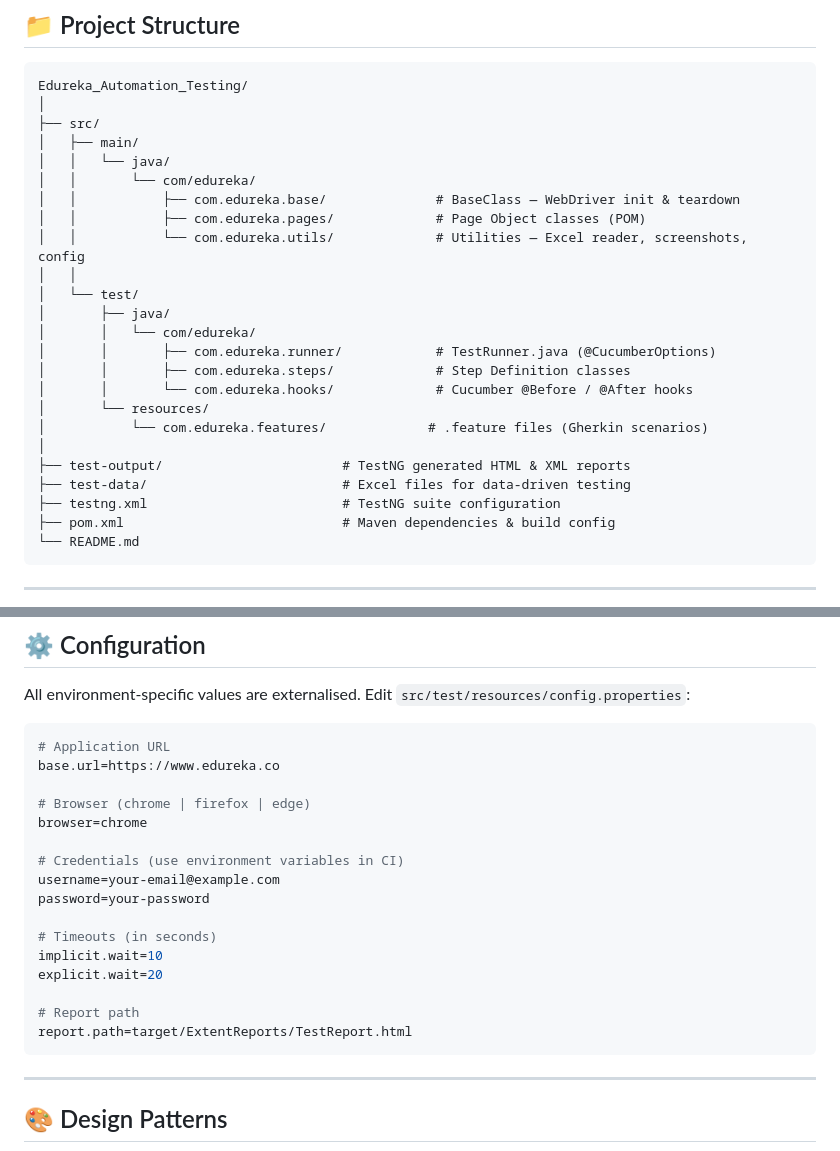
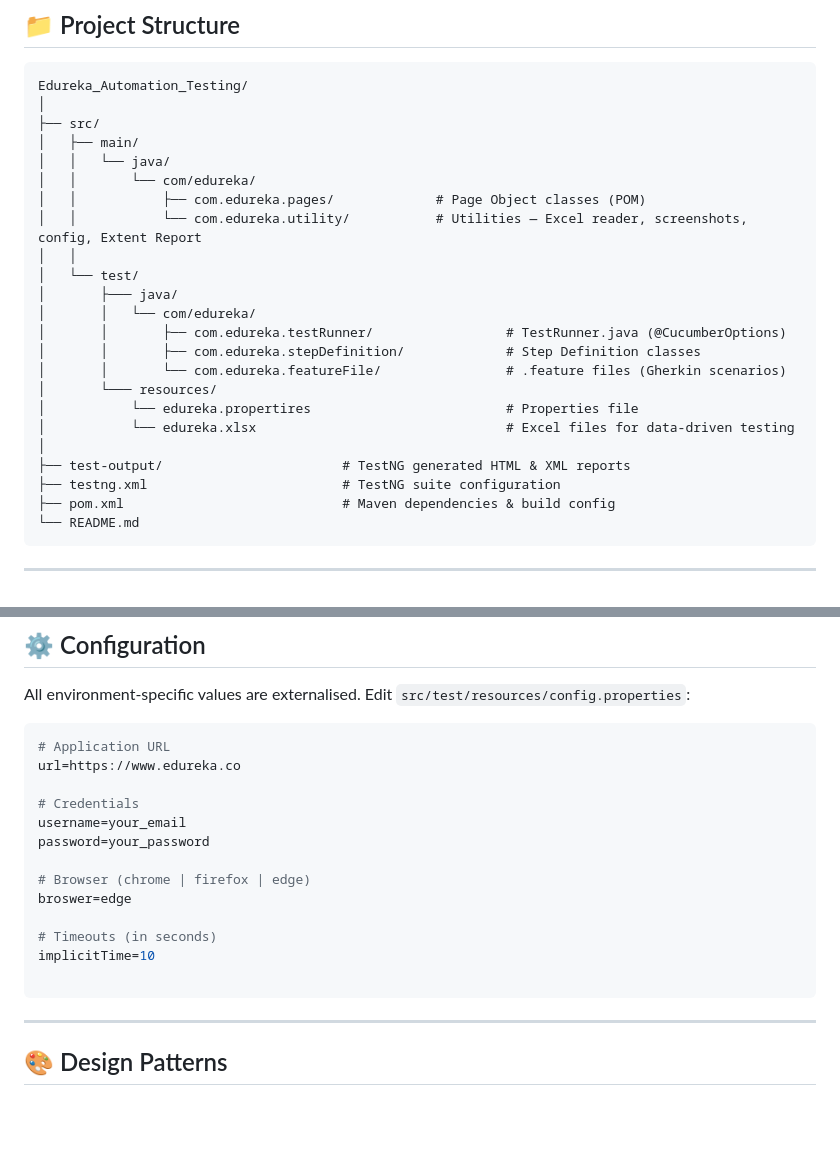
Before and after one commit to Sanjai451/Edureka_Automation_Testing, a Markdown page: README.md, 2 parts joined by grey strips. Rendered like a GitHub page; blank space fills up the shorter version.

Commit message:
Revise directory structure and configuration details
Updated README.md to reflect changes in directory structure and configuration settings.

````diff
--- a/README.md
+++ b/README.md
@@ -119,21 +119,20 @@ Edureka_Automation_Testing/
 │   ├── main/
 │   │   └── java/
 │   │       └── com/edureka/
-│   │           ├── com.edureka.base/              # BaseClass — WebDriver init & teardown
 │   │           ├── com.edureka.pages/             # Page Object classes (POM)
-│   │           └── com.edureka.utils/             # Utilities — Excel reader, screenshots, config
+│   │           └── com.edureka.utility/           # Utilities — Excel reader, screenshots, config, Extent Report
 │   │
 │   └── test/
-│       ├── java/
+│       ├─── java/
 │       │   └── com/edureka/
-│       │       ├── com.edureka.runner/            # TestRunner.java (@CucumberOptions)
-│       │       ├── com.edureka.steps/             # Step Definition classes
-│       │       └── com.edureka.hooks/             # Cucumber @Before / @After hooks
-│       └── resources/
-│           └── com.edureka.features/             # .feature files (Gherkin scenarios)
+│       │       ├── com.edureka.testRunner/                 # TestRunner.java (@CucumberOptions)
+│       │       ├── com.edureka.stepDefinition/             # Step Definition classes
+│       │       └── com.edureka.featureFile/                # .feature files (Gherkin scenarios)
+│       └─── resources/
+│           └── edureka.propertires                         # Properties file
+│           └── edureka.xlsx                                # Excel files for data-driven testing
 │
 ├── test-output/                       # TestNG generated HTML & XML reports
-├── test-data/                         # Excel files for data-driven testing
 ├── testng.xml                         # TestNG suite configuration
 ├── pom.xml                            # Maven dependencies & build config
 └── README.md
@@ -229,21 +228,18 @@ All environment-specific values are externalised. Edit `src/test/resources/confi
 
 ```properties
 # Application URL
-base.url=https://www.edureka.co
+url=https://www.edureka.co
+
+# Credentials
+username=your_email
+password=your_password
 
 # Browser (chrome | firefox | edge)
-browser=chrome
-
-# Credentials (use environment variables in CI)
-username=your-email@example.com
-password=your-password
+broswer=edge
 
 # Timeouts (in seconds)
-implicit.wait=10
-explicit.wait=20
+implicitTime=10
 
-# Report path
-report.path=target/ExtentReports/TestReport.html
 ```
 
 ---
````
Also changed, not shown: other parts of README.md (+1 -1 lines).
